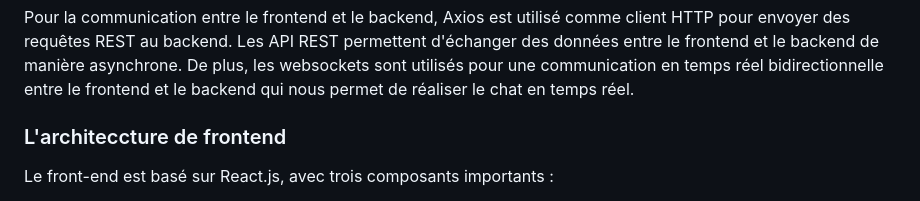
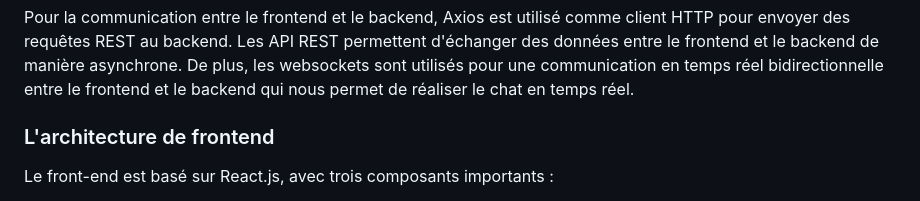
Before and after one commit to Zcy-ai/chat_salon, a Markdown page: README.md, the part around the change. Drawn GitHub-style.

Commit message:
前端readme

```diff
--- a/README.md
+++ b/README.md
@@ -25,7 +25,7 @@ La base de données utilisée est `Redis` et `MySQL`. `Redis` est une base de do
 
 Pour la communication entre le frontend et le backend, Axios est utilisé comme client HTTP pour envoyer des requêtes REST au backend. Les API REST permettent d'échanger des données entre le frontend et le backend de manière asynchrone. De plus, les websockets sont utilisés pour une communication en temps réel bidirectionnelle entre le frontend et le backend qui nous permet de réaliser le chat en temps réel.
 
-### L'architeccture de frontend
+### L'architecture de frontend
 Le front-end est basé sur React.js, avec trois composants importants :
 1. `Login` :<br/>
    Le composant Login est responsable de la fonctionnalité de connexion à l'application. Il contient un formulaire de connexion où les utilisateurs peuvent saisir leur adresse e-mail et leur mot de passe. Lorsque le formulaire est soumis, une requête est envoyée au serveur avec les informations de connexion fournies par l'utilisateur. Si la connexion est réussie (statut 200), l'utilisateur est redirigé vers la page de la salle de discussion principale (`ChatRoom`) avec les données de l'utilisateur, y compris la liste des salles de discussion disponibles et des utilisateurs. Si la connexion échoue, un message d'erreur approprié est affiché.
```
